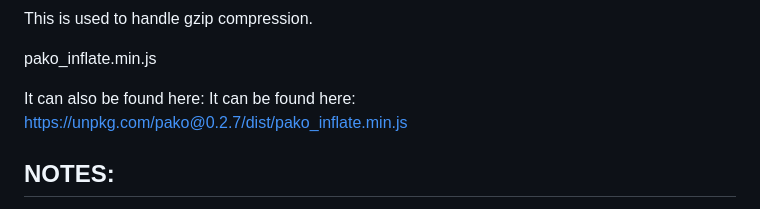
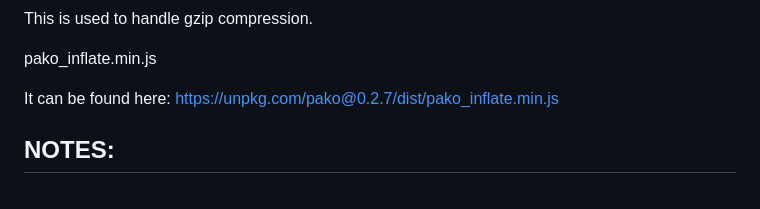
Before and after one commit to txtatech/hive-fc-linux, a Markdown page: README.md, the part around the change. Drawn GitHub-style.

```diff
--- a/README.md
+++ b/README.md
@@ -42,7 +42,7 @@ This is used to handle gzip compression.
 
 pako_inflate.min.js
 
-It can also be found here: It can be found here: https://unpkg.com/pako@0.2.7/dist/pako_inflate.min.js
+It can be found here: https://unpkg.com/pako@0.2.7/dist/pako_inflate.min.js
 
 ## NOTES:
 
```
